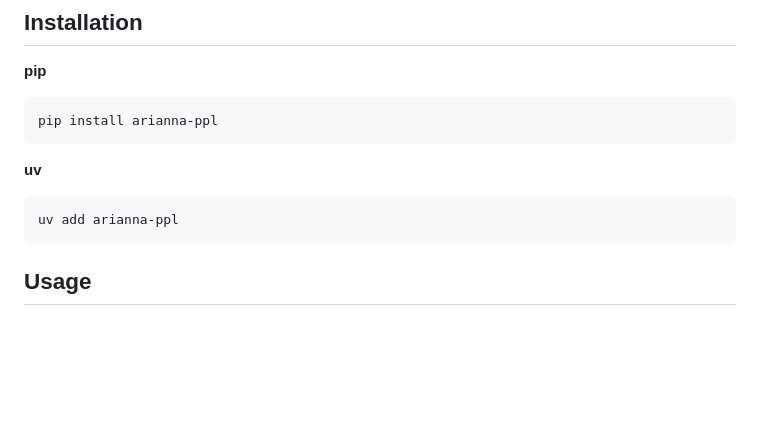
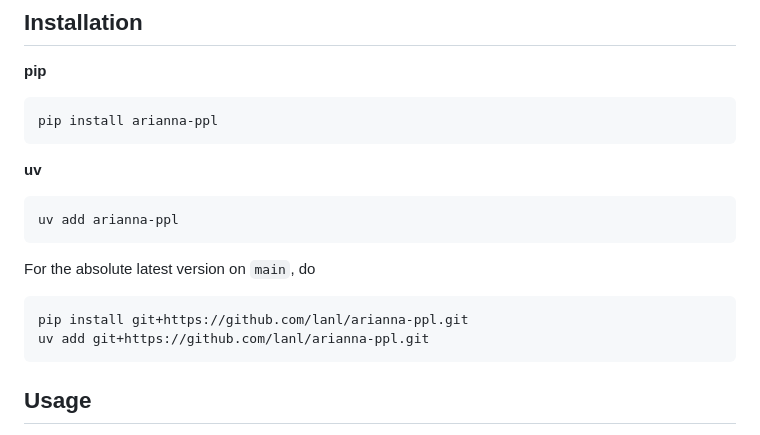
Before and after one commit to lanl/arianna-ppl, a Markdown page: README.md, the part around the change. Rendered like a GitHub page; blank space fills up the shorter version.

````diff
--- a/README.md
+++ b/README.md
@@ -14,6 +14,14 @@ pip install arianna-ppl
 ```
 uv add arianna-ppl
 ```
+
+For the absolute latest version on `main`, do
+
+```
+pip install git+https://github.com/lanl/arianna-ppl.git
+uv add git+https://github.com/lanl/arianna-ppl.git
+```
+
 
 ## Usage
 
````
